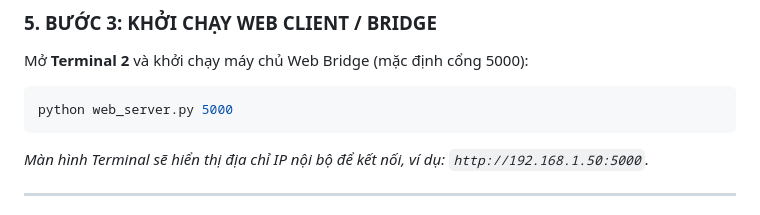
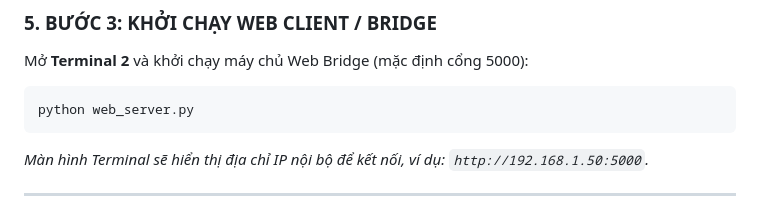
Before and after one commit to datnguyentien2006/BTL1-MMT-HK261, a Markdown page: btl_btlmmt/README.md, the part around the change. Rendered like a GitHub page.

````diff
--- a/btl_btlmmt/README.md
+++ b/btl_btlmmt/README.md
@@ -55,7 +55,7 @@ python server.py
 Mở **Terminal 2** và khởi chạy máy chủ Web Bridge (mặc định cổng 5000):
 
 ```bash
-python web_server.py 5000
+python web_server.py
 ```
 
 *Màn hình Terminal sẽ hiển thị địa chỉ IP nội bộ để kết nối, ví dụ: `http://192.168.1.50:5000`.*
````
